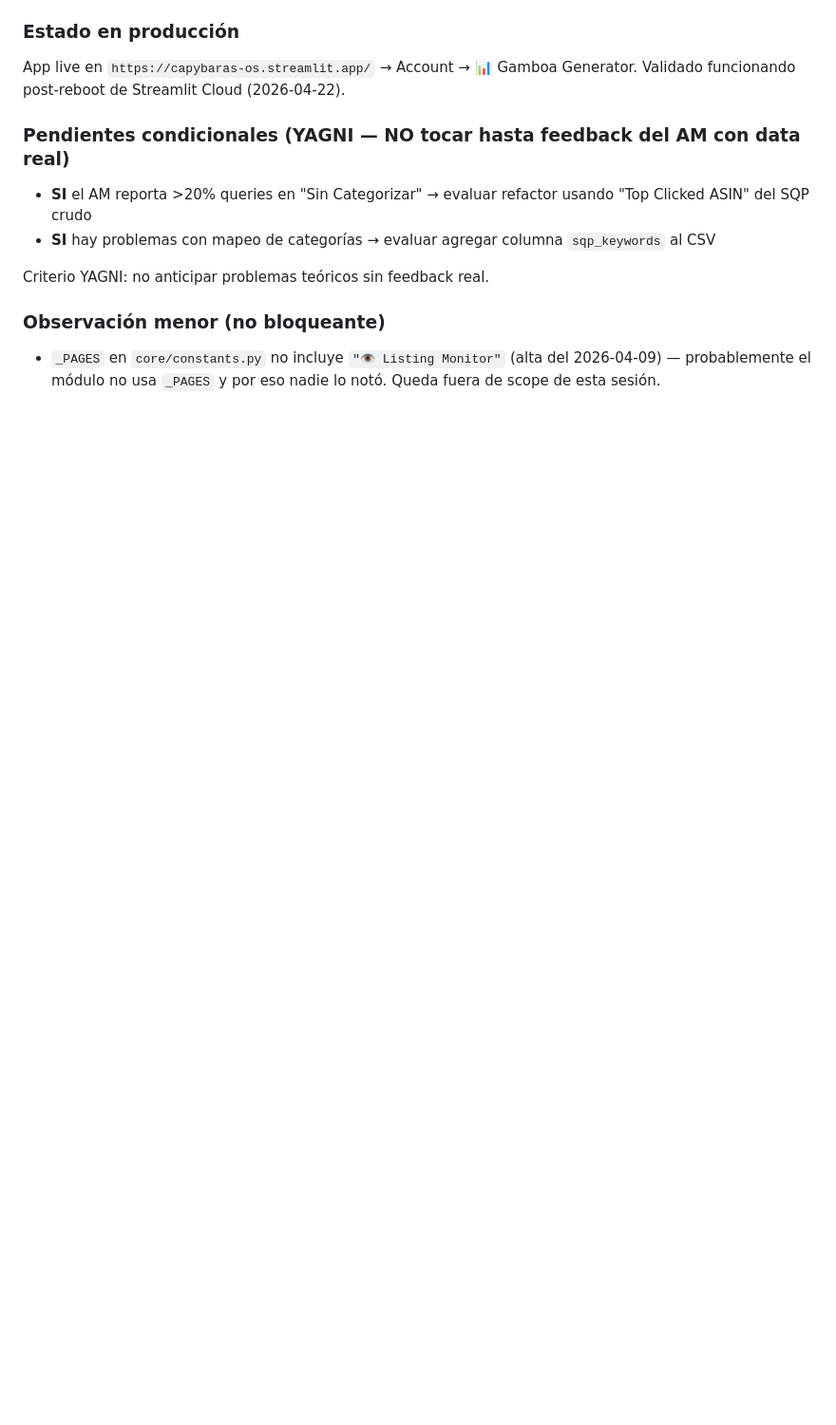
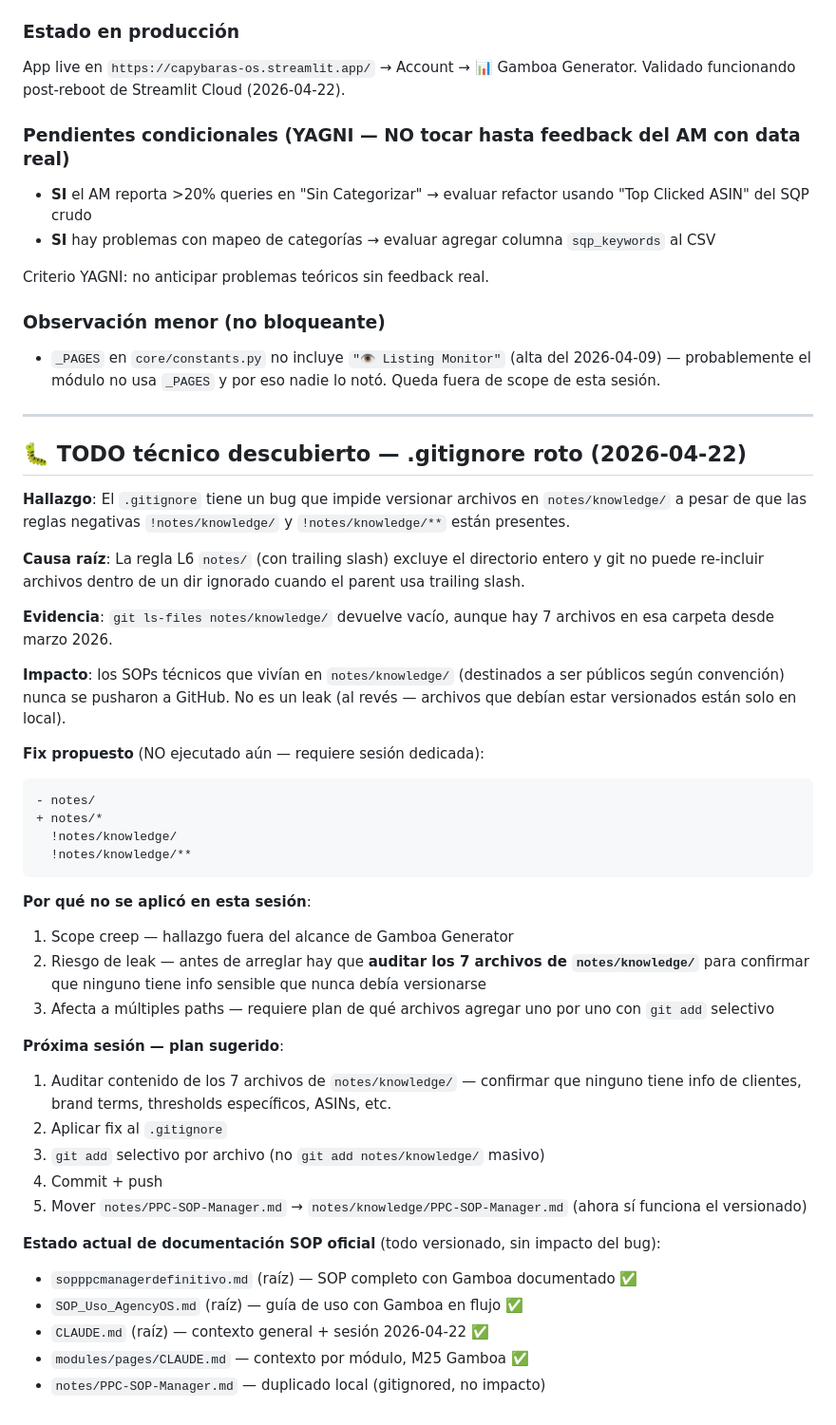
Before and after one commit to Leninead/ppc-manager, a Markdown page: CLAUDE.md, the part around the change. Shown at 95% size. Rendered like a GitHub page; blank space fills up the shorter version.

Commit message:
docs: append TODO técnico — .gitignore roto en notes/knowledge/

````diff
--- a/CLAUDE.md
+++ b/CLAUDE.md
@@ -1748,3 +1748,43 @@ Criterio YAGNI: no anticipar problemas teóricos sin feedback real.
 
 ### Observación menor (no bloqueante)
 - `_PAGES` en `core/constants.py` no incluye `"👁️ Listing Monitor"` (alta del 2026-04-09) — probablemente el módulo no usa `_PAGES` y por eso nadie lo notó. Queda fuera de scope de esta sesión.
+
+---
+
+## 🐛 TODO técnico descubierto — .gitignore roto (2026-04-22)
+
+**Hallazgo**: El `.gitignore` tiene un bug que impide versionar archivos en `notes/knowledge/` a pesar de que las reglas negativas `!notes/knowledge/` y `!notes/knowledge/**` están presentes.
+
+**Causa raíz**: La regla L6 `notes/` (con trailing slash) excluye el directorio entero y git no puede re-incluir archivos dentro de un dir ignorado cuando el parent usa trailing slash.
+
+**Evidencia**: `git ls-files notes/knowledge/` devuelve vacío, aunque hay 7 archivos en esa carpeta desde marzo 2026.
+
+**Impacto**: los SOPs técnicos que vivían en `notes/knowledge/` (destinados a ser públicos según convención) nunca se pusharon a GitHub. No es un leak (al revés — archivos que debían estar versionados están solo en local).
+
+**Fix propuesto** (NO ejecutado aún — requiere sesión dedicada):
+
+```diff
+- notes/
++ notes/*
+  !notes/knowledge/
+  !notes/knowledge/**
+```
+
+**Por qué no se aplicó en esta sesión**:
+1. Scope creep — hallazgo fuera del alcance de Gamboa Generator
+2. Riesgo de leak — antes de arreglar hay que **auditar los 7 archivos de `notes/knowledge/`** para confirmar que ninguno tiene info sensible que nunca debía versionarse
+3. Afecta a múltiples paths — requiere plan de qué archivos agregar uno por uno con `git add` selectivo
+
+**Próxima sesión — plan sugerido**:
+1. Auditar contenido de los 7 archivos de `notes/knowledge/` — confirmar que ninguno tiene info de clientes, brand terms, thresholds específicos, ASINs, etc.
+2. Aplicar fix al `.gitignore`
+3. `git add` selectivo por archivo (no `git add notes/knowledge/` masivo)
+4. Commit + push
+5. Mover `notes/PPC-SOP-Manager.md` → `notes/knowledge/PPC-SOP-Manager.md` (ahora sí funciona el versionado)
+
+**Estado actual de documentación SOP oficial** (todo versionado, sin impacto del bug):
+- `sopppcmanagerdefinitivo.md` (raíz) — SOP completo con Gamboa documentado ✅
+- `SOP_Uso_AgencyOS.md` (raíz) — guía de uso con Gamboa en flujo ✅
+- `CLAUDE.md` (raíz) — contexto general + sesión 2026-04-22 ✅
+- `modules/pages/CLAUDE.md` — contexto por módulo, M25 Gamboa ✅
+- `notes/PPC-SOP-Manager.md` — duplicado local (gitignored, no impacto)
````
